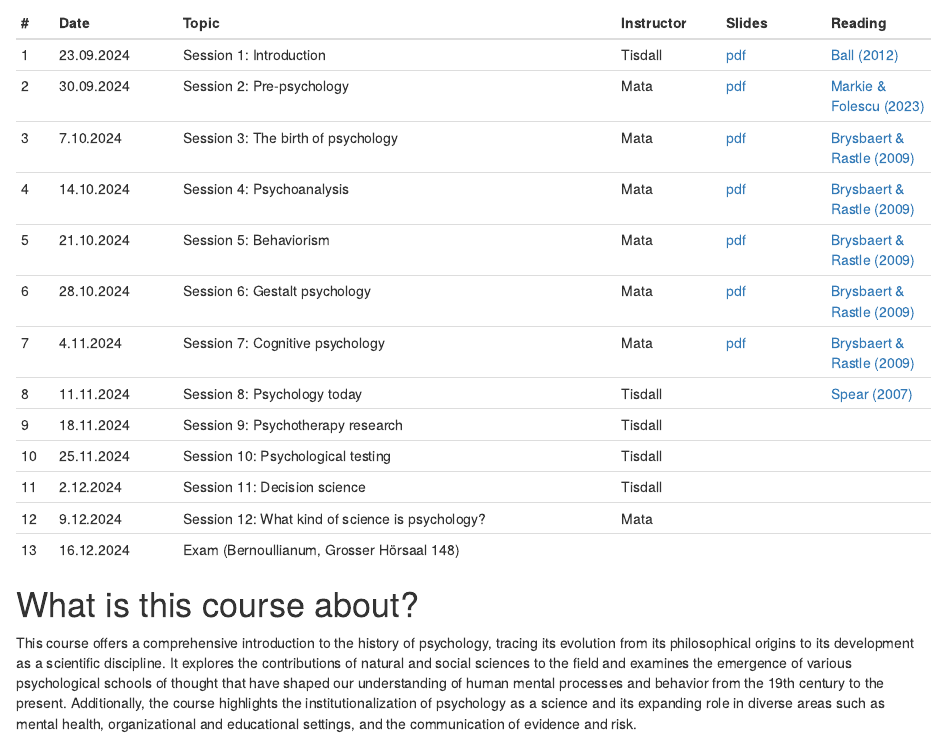
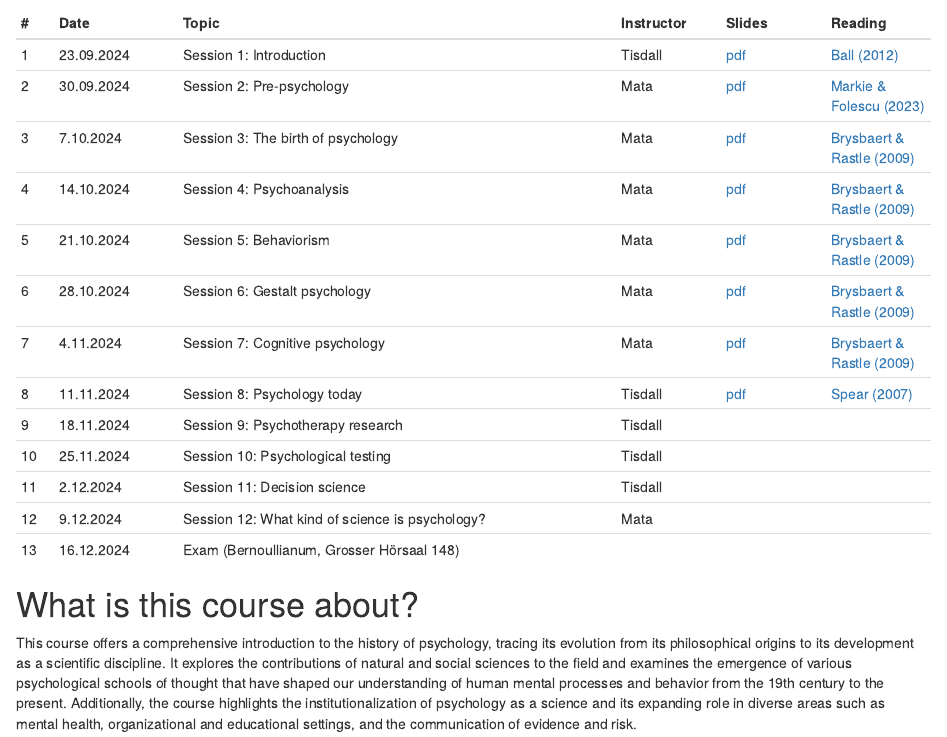
Before and after one commit to matarui/HISTPSY_HS24, an R Markdown document (index.Rmd): the page in a window 1100 px wide, from 690 px down. Rendered offline with R 4.5, knitr and Pandoc, with nearby package versions; drawn as R Markdown's standard HTML page in place of the format the file asks for.

Commit message:
update session 8

```diff
--- a/index.Rmd
+++ b/index.Rmd
@@ -31,7 +31,7 @@ Sessions take place Mondays, 8.15-9.45, Chemie, Organische, Grosser Hörsaal OC.
 | 5 | 21.10.2024 | Session 5: Behaviorism | Mata | [pdf](https://github.com/matarui/HISTPSY_HS24/raw/main/docs/presentations/HISTPSY_S5_Behaviorism.pdf) | [Brysbaert & Rastle (2009)](https://adam.unibas.ch/goto_adam_file_1909288_download.html)|
 | 6 | 28.10.2024 | Session 6: Gestalt psychology| Mata | [pdf](https://github.com/matarui/HISTPSY_HS24/raw/main/docs/presentations/HISTPSY_S6_Gestalt.pdf)  | [Brysbaert & Rastle (2009)](https://adam.unibas.ch/goto_adam_file_1897181_download.html) |
 | 7 | 4.11.2024 | Session 7: Cognitive psychology | Mata | [pdf](https://github.com/matarui/HISTPSY_HS24/raw/main/docs/presentations/HISTPSY_S7_CognitivePsych.pdf) | [Brysbaert & Rastle (2009)](https://adam.unibas.ch/goto_adam_file_1919600_download.html) |
-| 8 | 11.11.2024 | Session 8: Psychology today| Tisdall | | [Spear (2007)](https://journals.sagepub.com/doi/pdf/10.1037/1089-2680.11.4.363) |
+| 8 | 11.11.2024 | Session 8: Psychology today| Tisdall | [pdf](https://github.com/matarui/HISTPSY_HS24/raw/main/docs/presentations/HISTPSY_S8_Today.pdf) | [Spear (2007)](https://journals.sagepub.com/doi/pdf/10.1037/1089-2680.11.4.363) |
 | 9 | 18.11.2024 | Session 9: Psychotherapy research| Tisdall | | |
 |10 | 25.11.2024 | Session 10: Psychological testing| Tisdall | | |
 |11 | 2.12.2024 | Session 11: Decision science | Tisdall | | |
```
Also changed, not shown: docs/search.json, 3 other files.
